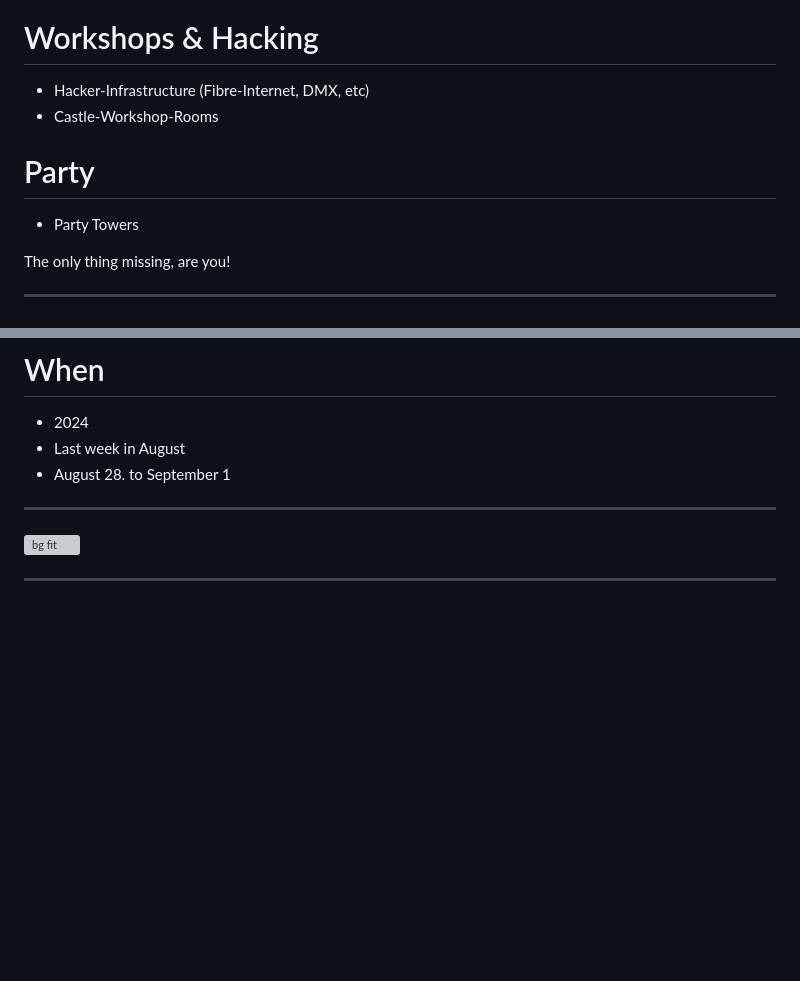
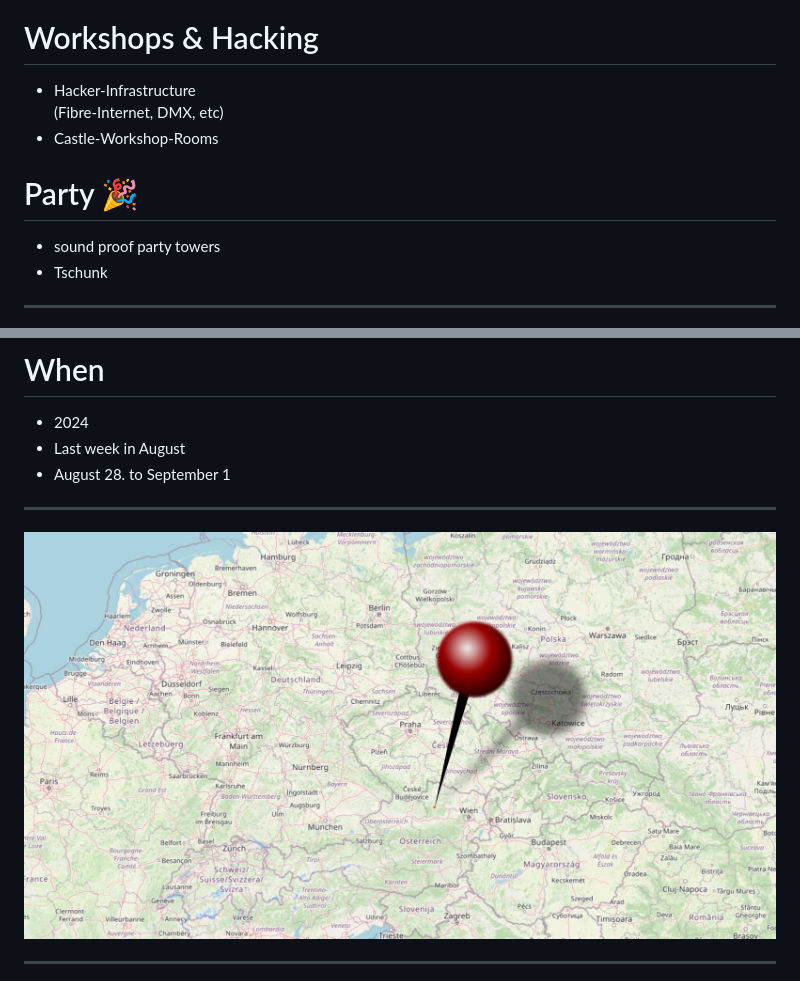
Before and after one commit to Hack-ma-s-castle/37C3_lightningtalk, a Markdown page: 37C3_lightningtalk_håck-mas-castle.md, 2 parts joined by grey strips. GitHub-like rendering; pictures changed too: img/openstreetmap_ottenschlag.jpg (added); blank space fills up the shorter version; grey boxes are pictures that could not be loaded.

```diff
--- a/37C3_lightningtalk_håck-mas-castle.md
+++ b/37C3_lightningtalk_håck-mas-castle.md
@@ -61,15 +61,14 @@ _backgroundColor: #FAFAFA;
 
 # Workshops & Hacking
 
-- Hacker-Infrastructure (Fibre-Internet, DMX, etc)
+- Hacker-Infrastructure
+  (Fibre-Internet, DMX, etc)
 - Castle-Workshop-Rooms
 
-# Party
+# Party 🎉
 
-- Party Towers
-
-
-The only thing missing, are you!
+- sound proof party towers
+- Tschunk
 
 
 ---
@@ -108,7 +107,7 @@ _backgroundColor: #FAFAFA;
 _footer: Image: CC-BY-SA 2.0 OpenStreetMap
 -->
 
-![bg fit](img/openstreetmap_ottenschlag.png)
+![bg fit](img/openstreetmap_ottenschlag.jpg)
 
 ---
 
```
Also changed, not shown: img/schloss_ottenschlag_luftbild.jpg, img/zeltplatz.jpg, 2 other files.
